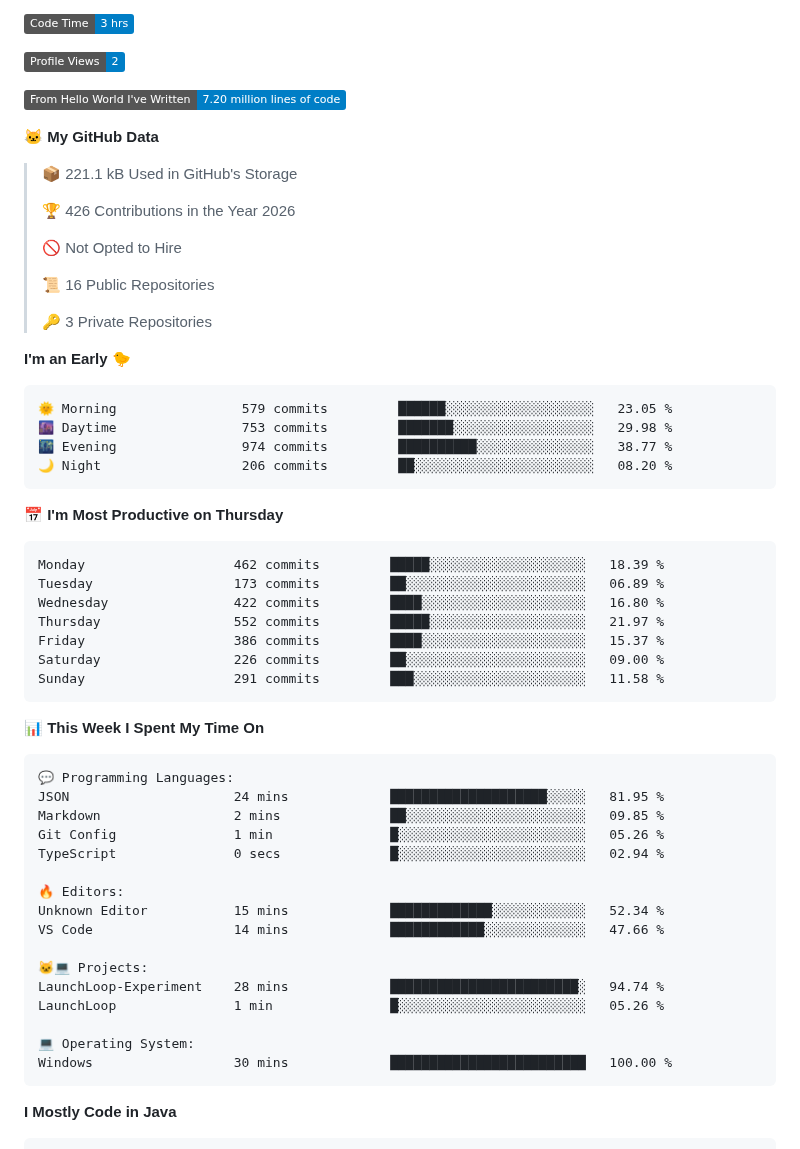
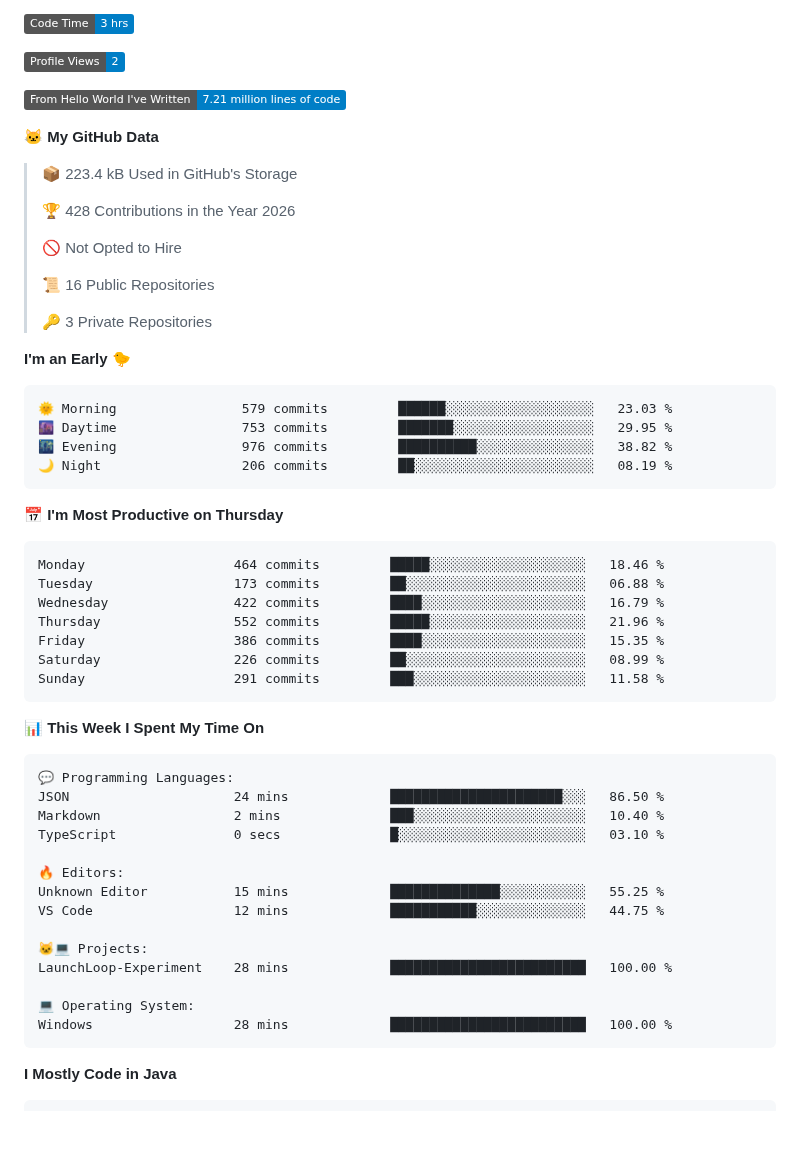
Before and after one commit to LCSOGthb/LCSOGthb, a Markdown page: README.md, the part around one of its changes. Drawn GitHub-style; badges without logos; blank space fills up the shorter version.

Commit message:
Updated with Dev Metrics

````diff
--- a/README.md
+++ b/README.md
@@ -31,13 +31,13 @@ The hall of information about me (I dump anything that shows information about m
 
 ![Profile Views](http://img.shields.io/badge/Profile%20Views-2-blue?style=flat)
 
-![Lines of code](https://img.shields.io/badge/From%20Hello%20World%20I%27ve%20Written-7.20%20million%20lines%20of%20code-blue?style=flat)
+![Lines of code](https://img.shields.io/badge/From%20Hello%20World%20I%27ve%20Written-7.21%20million%20lines%20of%20code-blue?style=flat)
 
 **🐱 My GitHub Data**
 
-> 📦 221.1 kB Used in GitHub's Storage
+> 📦 223.4 kB Used in GitHub's Storage
  >
-> 🏆 426 Contributions in the Year 2026
+> 🏆 428 Contributions in the Year 2026
  >
 > 🚫 Not Opted to Hire
  >
@@ -48,20 +48,20 @@ The hall of information about me (I dump anything that shows information about m
 **I'm an Early 🐤**
 
 ```text
-🌞 Morning                579 commits         ██████░░░░░░░░░░░░░░░░░░░   23.05 %
-🌆 Daytime                753 commits         ███████░░░░░░░░░░░░░░░░░░   29.98 %
-🌃 Evening                974 commits         ██████████░░░░░░░░░░░░░░░   38.77 %
-🌙 Night                  206 commits         ██░░░░░░░░░░░░░░░░░░░░░░░   08.20 %
+🌞 Morning                579 commits         ██████░░░░░░░░░░░░░░░░░░░   23.03 %
+🌆 Daytime                753 commits         ███████░░░░░░░░░░░░░░░░░░   29.95 %
+🌃 Evening                976 commits         ██████████░░░░░░░░░░░░░░░   38.82 %
+🌙 Night                  206 commits         ██░░░░░░░░░░░░░░░░░░░░░░░   08.19 %
 ```
 📅 **I'm Most Productive on Thursday**
 
 ```text
-Monday                   462 commits         █████░░░░░░░░░░░░░░░░░░░░   18.39 %
-Tuesday                  173 commits         ██░░░░░░░░░░░░░░░░░░░░░░░   06.89 %
-Wednesday                422 commits         ████░░░░░░░░░░░░░░░░░░░░░   16.80 %
-Thursday                 552 commits         █████░░░░░░░░░░░░░░░░░░░░   21.97 %
-Friday                   386 commits         ████░░░░░░░░░░░░░░░░░░░░░   15.37 %
-Saturday                 226 commits         ██░░░░░░░░░░░░░░░░░░░░░░░   09.00 %
+Monday                   464 commits         █████░░░░░░░░░░░░░░░░░░░░   18.46 %
+Tuesday                  173 commits         ██░░░░░░░░░░░░░░░░░░░░░░░   06.88 %
+Wednesday                422 commits         ████░░░░░░░░░░░░░░░░░░░░░   16.79 %
+Thursday                 552 commits         █████░░░░░░░░░░░░░░░░░░░░   21.96 %
+Friday                   386 commits         ████░░░░░░░░░░░░░░░░░░░░░   15.35 %
+Saturday                 226 commits         ██░░░░░░░░░░░░░░░░░░░░░░░   08.99 %
 Sunday                   291 commits         ███░░░░░░░░░░░░░░░░░░░░░░   11.58 %
 ```
 
@@ -70,21 +70,19 @@ Sunday                   291 commits         ███░░░░░░░░
 
 ```text
 💬 Programming Languages:
-JSON                     24 mins             ████████████████████░░░░░   81.95 %
-Markdown                 2 mins              ██░░░░░░░░░░░░░░░░░░░░░░░   09.85 %
-Git Config               1 min               █░░░░░░░░░░░░░░░░░░░░░░░░   05.26 %
-TypeScript               0 secs              █░░░░░░░░░░░░░░░░░░░░░░░░   02.94 %
+JSON                     24 mins             ██████████████████████░░░   86.50 %
+Markdown                 2 mins              ███░░░░░░░░░░░░░░░░░░░░░░   10.40 %
+TypeScript               0 secs              █░░░░░░░░░░░░░░░░░░░░░░░░   03.10 %
 
 🔥 Editors:
-Unknown Editor           15 mins             █████████████░░░░░░░░░░░░   52.34 %
-VS Code                  14 mins             ████████████░░░░░░░░░░░░░   47.66 %
+Unknown Editor           15 mins             ██████████████░░░░░░░░░░░   55.25 %
+VS Code                  12 mins             ███████████░░░░░░░░░░░░░░   44.75 %
 
 🐱‍💻 Projects:
-LaunchLoop-Experiment    28 mins             ████████████████████████░   94.74 %
-LaunchLoop               1 min               █░░░░░░░░░░░░░░░░░░░░░░░░   05.26 %
+LaunchLoop-Experiment    28 mins             █████████████████████████   100.00 %
 
 💻 Operating System:
-Windows                  30 mins             █████████████████████████   100.00 %
+Windows                  28 mins             █████████████████████████   100.00 %
 ```
 
 **I Mostly Code in Java**
````
Also changed, not shown: other parts of README.md (+1 -1 lines), assets/bar_graph.png.
